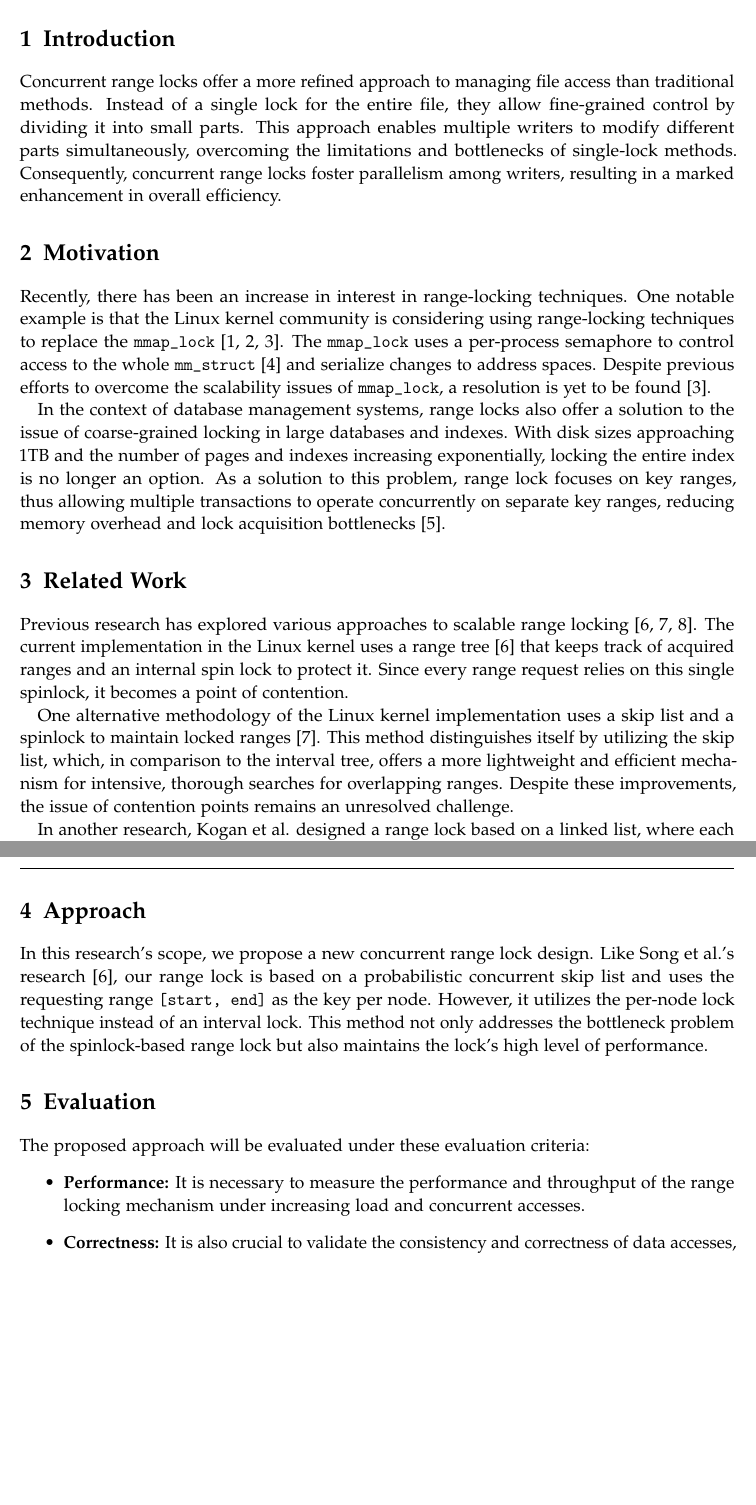
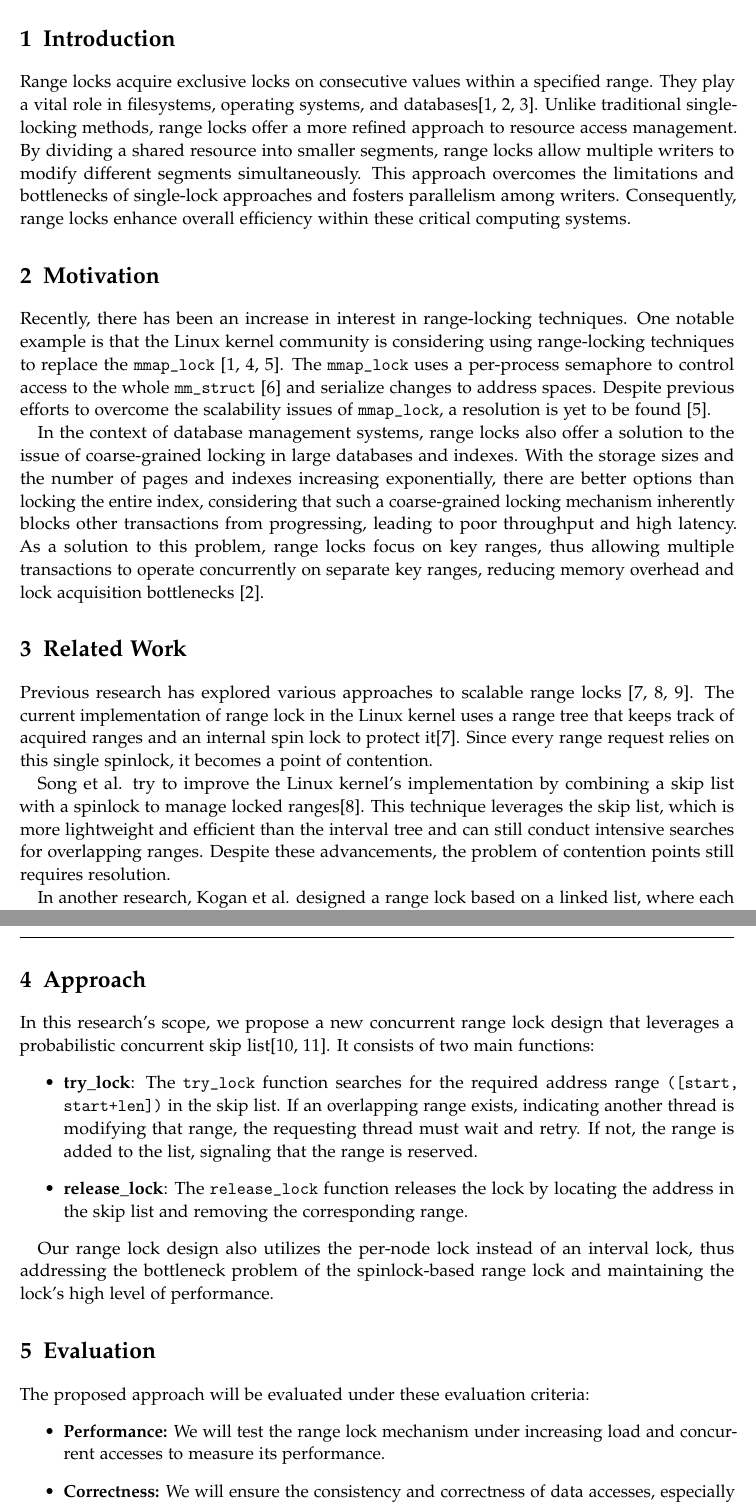
Before and after one commit to thuaduc/thesis-proposal, a LaTeX book (main.tex, which reads chapters/content.tex): two parts of pages 2 and 3 of 4, joined at a grey line, cut so that both start at the same text, the shorter picture padded with empty space. Compiled offline with pdfLaTeX.

Commit message:
improve more

```diff
--- a/chapters/content.tex
+++ b/chapters/content.tex
@@ -1,30 +1,36 @@
 \section{Introduction}
 
-Concurrent range locks offer a more refined approach to managing file access than traditional methods. Instead of a single lock for the entire file, they allow fine-grained control by dividing it into small parts. This approach enables multiple writers to modify different parts simultaneously, overcoming the limitations and bottlenecks of single-lock methods. Consequently, concurrent range locks foster parallelism among writers, resulting in a marked enhancement in overall efficiency.
+Range locks acquire exclusive locks on consecutive values within a specified range. They play a vital role in filesystems, operating systems, and databases\parencite{readerWriterLocks2017, lockingBTreeIndex2020, concurrentFileSystem2021}. Unlike traditional single-locking methods, range locks offer a more refined approach to resource access management. By dividing a shared resource into smaller segments, range locks allow multiple writers to modify different segments simultaneously. This approach overcomes the limitations and bottlenecks of single-lock approaches and fosters parallelism among writers. Consequently, range locks enhance overall efficiency within these critical computing systems.
 
 \section{Motivation}
 Recently, there has been an increase in interest in range-locking techniques. One notable example is that the Linux kernel community is considering using range-locking techniques to replace the \texttt{mmap\_lock} \parencite{readerWriterLocks2017, mapleTree2021, mmapLock2022}. The \texttt{mmap\_lock} uses a per-process semaphore to control access to the whole \texttt{mm\_struct} \parencite{mmstruct2023} and serialize changes to address spaces.  Despite previous efforts to overcome the scalability issues of \texttt{mmap\_lock}, a resolution is yet to be found \parencite{mmapLock2022}.
 
-In the context of database management systems, range locks also offer a solution to the issue of coarse-grained locking in large databases and indexes. With disk sizes approaching 1TB and the number of pages and indexes increasing exponentially, locking the entire index is no longer an option. As a solution to this problem, range lock focuses on key ranges, thus allowing multiple transactions to operate concurrently on separate key ranges, reducing memory overhead and lock acquisition bottlenecks \parencite{Graefe2020}.
+In the context of database management systems, range locks also offer a solution to the issue of coarse-grained locking in large databases and indexes. With the storage sizes and the number of pages and indexes increasing exponentially, there are better options than locking the entire index, considering that such a coarse-grained locking mechanism inherently blocks other transactions from progressing, leading to poor throughput and high latency. As a solution to this problem, range locks focus on key ranges, thus allowing multiple transactions to operate concurrently on separate key ranges, reducing memory overhead and lock acquisition bottlenecks \parencite{lockingBTreeIndex2020}.
 
 \section{Related Work}
-Previous research has explored various approaches to scalable range locking \parencite{linuxRangeLockImpl2013, migrationWM2023, scalableRangeLock2020}. The current implementation in the Linux kernel uses a range tree \parencite{linuxRangeLockImpl2013} that keeps track of acquired ranges and an internal spin lock to protect it. Since every range request relies on this single spinlock, it becomes a point of contention.
+Previous research has explored various approaches to scalable range locks \parencite{linuxRangeLockImpl2013, migrationWM2023, scalableRangeLock2020}. The current implementation of range lock in the Linux kernel uses a range tree that keeps track of acquired ranges and an internal spin lock to protect it\parencite{linuxRangeLockImpl2013}. Since every range request relies on this single spinlock, it becomes a point of contention.
 
-One alternative methodology of the Linux kernel implementation uses a skip list and a spinlock to maintain locked ranges \parencite{migrationWM2023}. This method distinguishes itself by utilizing the skip list, which, in comparison to the interval tree, offers a more lightweight and efficient mechanism for intensive, thorough searches for overlapping ranges. Despite these improvements, the issue of contention points remains an unresolved challenge.
+Song et al. try to improve the Linux kernel's implementation by combining a skip list with a spinlock to manage locked ranges\parencite{migrationWM2023}. This technique leverages the skip list, which is more lightweight and efficient than the interval tree and can still conduct intensive searches for overlapping ranges. Despite these advancements, the problem of contention points still requires resolution.
 
 In another research, Kogan et al. designed a range lock based on a linked list, where each node represents an acquired range \parencite{scalableRangeLock2020}. By using a linked list, this approach can maintain a lock-free range lock, thus solving the bottleneck problem. However, insertion and lookup operations on the linked list are less efficient than tree-like structures.
 
 \newpage
 
 \section{Approach}
-In this research's scope, we propose a new concurrent range lock design. Like Song et al.'s research \parencite{linuxRangeLockImpl2013}, our range lock is based on a probabilistic concurrent skip list and uses the requesting range \texttt{[start, end]} as the key per node. However, it utilizes the per-node lock technique instead of an interval lock. This method not only addresses the bottleneck problem of the spinlock-based range lock but also maintains the lock's high level of performance.
+In this research's scope, we propose a new concurrent range lock design that leverages a probabilistic concurrent skip list\parencite{herlihy2006provably, herlihy2020art}. It consists of two main functions:
+\begin{itemize}
+    \item \textbf{try\_lock}: The \texttt{try\_lock} function searches for the required address range \texttt{([start, start+len])} in the skip list. If an overlapping range exists, indicating another thread is modifying that range, the requesting thread must wait and retry. If not, the range is added to the list, signaling that the range is reserved.
+    \item \textbf{release\_lock}: The \texttt{release\_lock} function releases the lock by locating the address in the skip list and removing the corresponding range.
+\end{itemize}
+
+Our range lock design also utilizes the per-node lock instead of an interval lock, thus addressing the bottleneck problem of the spinlock-based range lock and maintaining the lock's high level of performance.
 
 \section{Evaluation}
 The proposed approach will be evaluated under these evaluation criteria:
 \begin{itemize}
-    \item \textbf{Performance:} It is necessary to measure the performance and throughput of the range locking mechanism under increasing load and concurrent accesses.
-    \item \textbf{Correctness:} It is also crucial to validate the consistency and correctness of data accesses, especially in scenarios involving overlapping data ranges and concurrent operations.
-    \item \textbf{Comparison:} A comparison must be made between the performance of the proposed solution and those of existing state-of-the-art approaches.
+    \item \textbf{Performance:} We will test the range lock mechanism under increasing load and concurrent accesses to measure its performance.
+    \item \textbf{Correctness:} We will ensure the consistency and correctness of data accesses, especially when there are overlapping data ranges and concurrent operations.
+    \item \textbf{Comparison:} We will compare the performance of the proposed solution with existing state-of-the-art approaches.
 \end{itemize}
 
 \section{Expected Outcome}
--- a/main.tex
+++ b/main.tex
@@ -7,7 +7,7 @@
 % TODO: change thesis information
 \newcommand*{\getUniversity}{Technical University of Munich}
 \newcommand*{\getFaculty}{Chair of Decentralized Information Systems \& Data Management}
-\newcommand*{\getTitle}{Concurrent Range Locking}
+\newcommand*{\getTitle}{Concurrent Range Lock}
 \newcommand*{\getAuthor}{Thua Duc Nguyen}
 \newcommand*{\getDoctype}{Thesis proposal}
 \newcommand*{\getSupervisor}{Prof.\@~Dr.\@ Viktor Leis }
```
Also changed, not shown: bibliography.bib (+84 -52 lines), chapters/content.tex (4 more changed lines), 1 other file.
